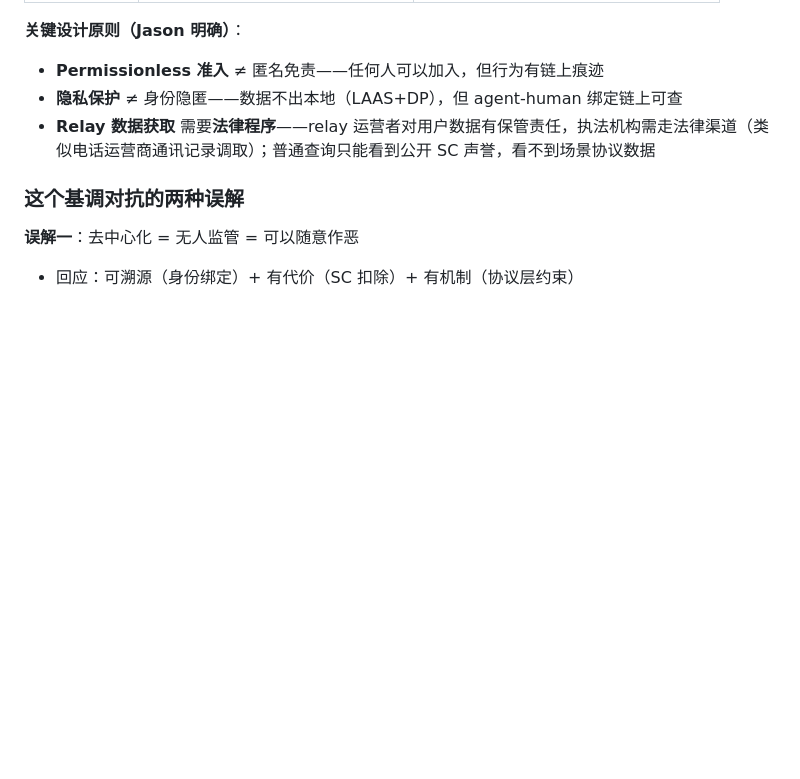
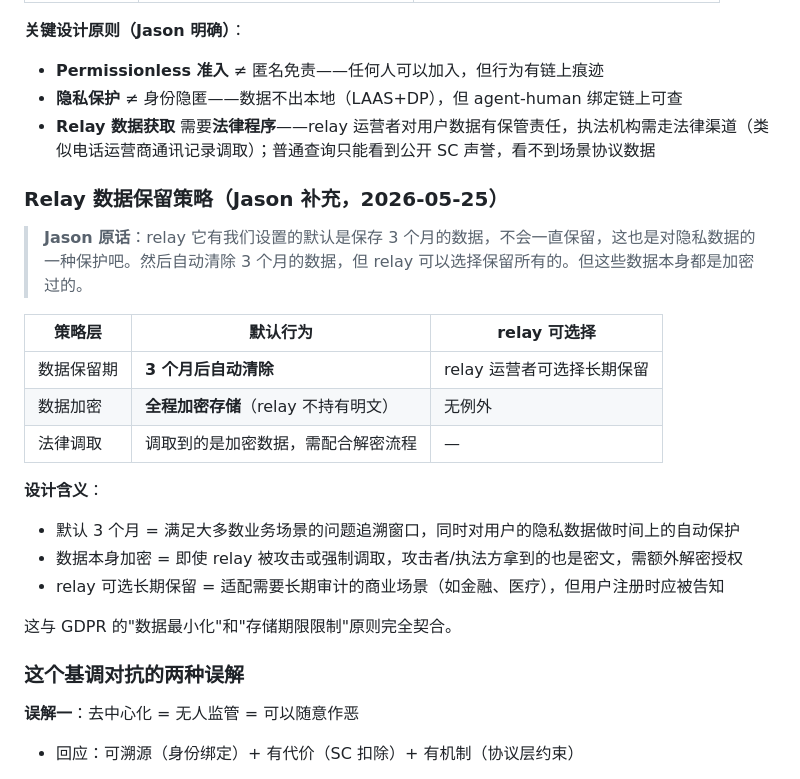
Before and after one commit to MushroomDAO/launch, a Markdown page: research/zuaec/talk-feedback.md, the part around the change. Rendered like a GitHub page; blank space fills up the shorter version.

Commit message:
feat(zuaec): relay data retention policy — 3-month default auto-purge, encrypted-at-rest, operator opt-in for long-term

```diff
--- a/research/zuaec/talk-feedback.md
+++ b/research/zuaec/talk-feedback.md
@@ -489,6 +489,23 @@ Layer 1（机制层）: 机—机 协作  ← Paper 1 + Paper 2 的核心
 - **隐私保护** ≠ 身份隐匿——数据不出本地（LAAS+DP），但 agent-human 绑定链上可查
 - **Relay 数据获取** 需要**法律程序**——relay 运营者对用户数据有保管责任，执法机构需走法律渠道（类似电话运营商通讯记录调取）；普通查询只能看到公开 SC 声誉，看不到场景协议数据
 
+### Relay 数据保留策略（Jason 补充，2026-05-25）
+
+> **Jason 原话**：relay 它有我们设置的默认是保存 3 个月的数据，不会一直保留，这也是对隐私数据的一种保护吧。然后自动清除 3 个月的数据，但 relay 可以选择保留所有的。但这些数据本身都是加密过的。
+
+| 策略层 | 默认行为 | relay 可选择 |
+|-------|---------|------------|
+| 数据保留期 | **3 个月后自动清除** | relay 运营者可选择长期保留 |
+| 数据加密 | **全程加密存储**（relay 不持有明文）| 无例外 |
+| 法律调取 | 调取到的是加密数据，需配合解密流程 | — |
+
+**设计含义**：
+- 默认 3 个月 = 满足大多数业务场景的问题追溯窗口，同时对用户的隐私数据做时间上的自动保护
+- 数据本身加密 = 即使 relay 被攻击或强制调取，攻击者/执法方拿到的也是密文，需额外解密授权
+- relay 可选长期保留 = 适配需要长期审计的商业场景（如金融、医疗），但用户注册时应被告知
+
+这与 GDPR 的"数据最小化"和"存储期限限制"原则完全契合。
+
 ### 这个基调对抗的两种误解
 
 **误解一**：去中心化 = 无人监管 = 可以随意作恶
```
